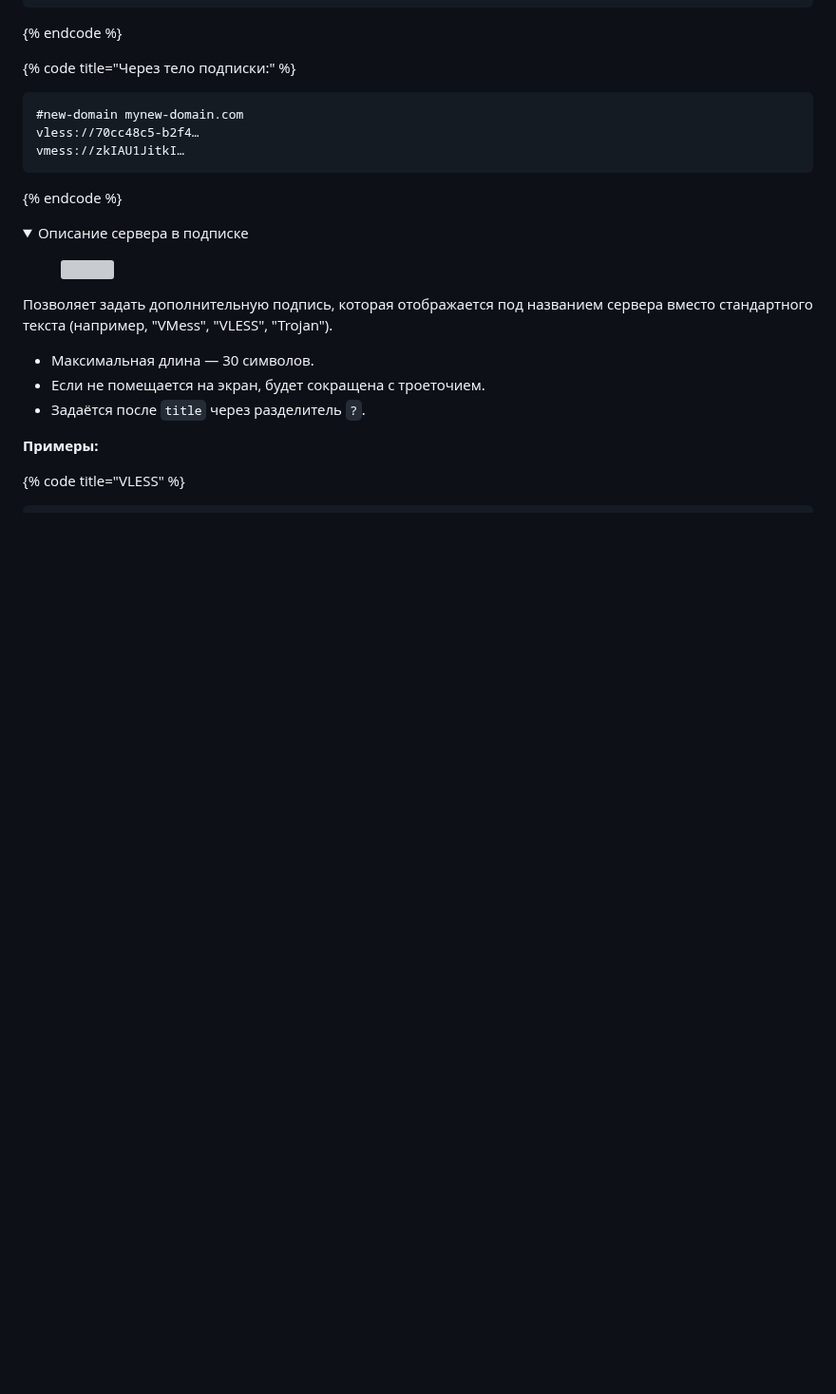
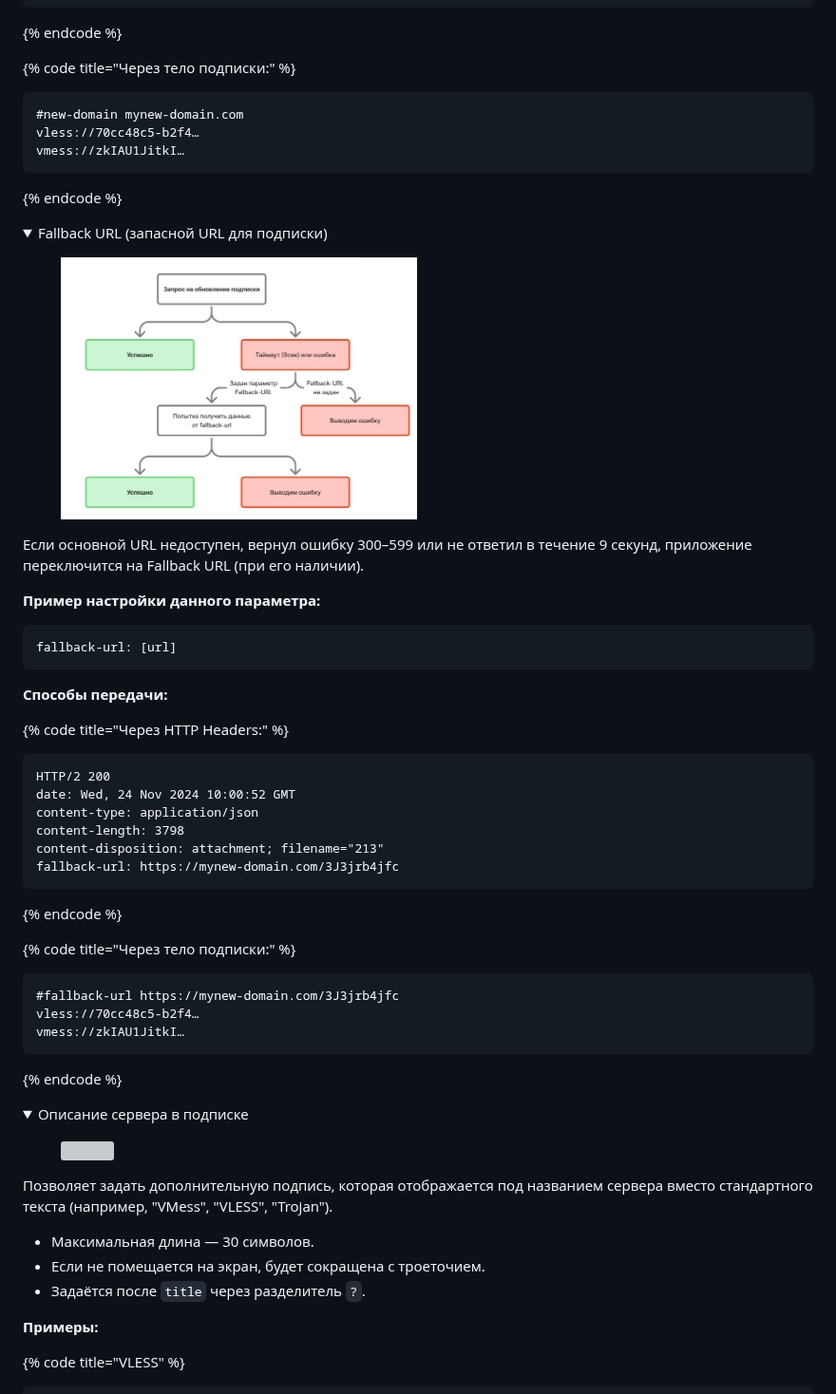
Before and after one commit to HappDev/happ_su, a Markdown page: dev-docs/app-management.md, the part around the change. Shown at 95% size. Drawn GitHub-style; pictures changed too: .gitbook/assets/telegram-cloud-photo-size-2-5260524142723798836-w.jpg (added); folded sections open; blank space fills up the shorter version; grey boxes are pictures that could not be loaded.

Commit message:
GITBOOK-148: No subject

````diff
--- a/dev-docs/app-management.md
+++ b/dev-docs/app-management.md
@@ -386,6 +386,43 @@ new-domain: mynew-domain.com
 {% code title="Через тело подписки:" %}
 ```
 #new-domain mynew-domain.com
+vless://70cc48c5‑b2f4…
+vmess://zkIAU1JitkI…
+```
+{% endcode %}
+
+</details>
+
+<details>
+
+<summary>Fallback URL (запасной URL для подписки)</summary>
+
+<figure><img src="../.gitbook/assets/telegram-cloud-photo-size-2-5260524142723798836-w.jpg" alt="" width="375"><figcaption></figcaption></figure>
+
+Если основной URL недоступен, вернул ошибку 300–599 или не ответил в течение 9 секунд, приложение переключится на Fallback URL (при его наличии).
+
+**Пример настройки данного параметра:**
+
+```
+fallback-url: [url]
+```
+
+**Способы передачи:**
+
+{% code title="Через HTTP Headers:" %}
+```
+HTTP/2 200
+date: Wed, 24 Nov 2024 10:00:52 GMT
+content-type: application/json
+content-length: 3798
+content-disposition: attachment; filename="213"
+fallback-url: https://mynew-domain.com/3J3jrb4jfc
+```
+{% endcode %}
+
+{% code title="Через тело подписки:" %}
+```
+#fallback-url https://mynew-domain.com/3J3jrb4jfc
 vless://70cc48c5‑b2f4…
 vmess://zkIAU1JitkI…
 ```
````
